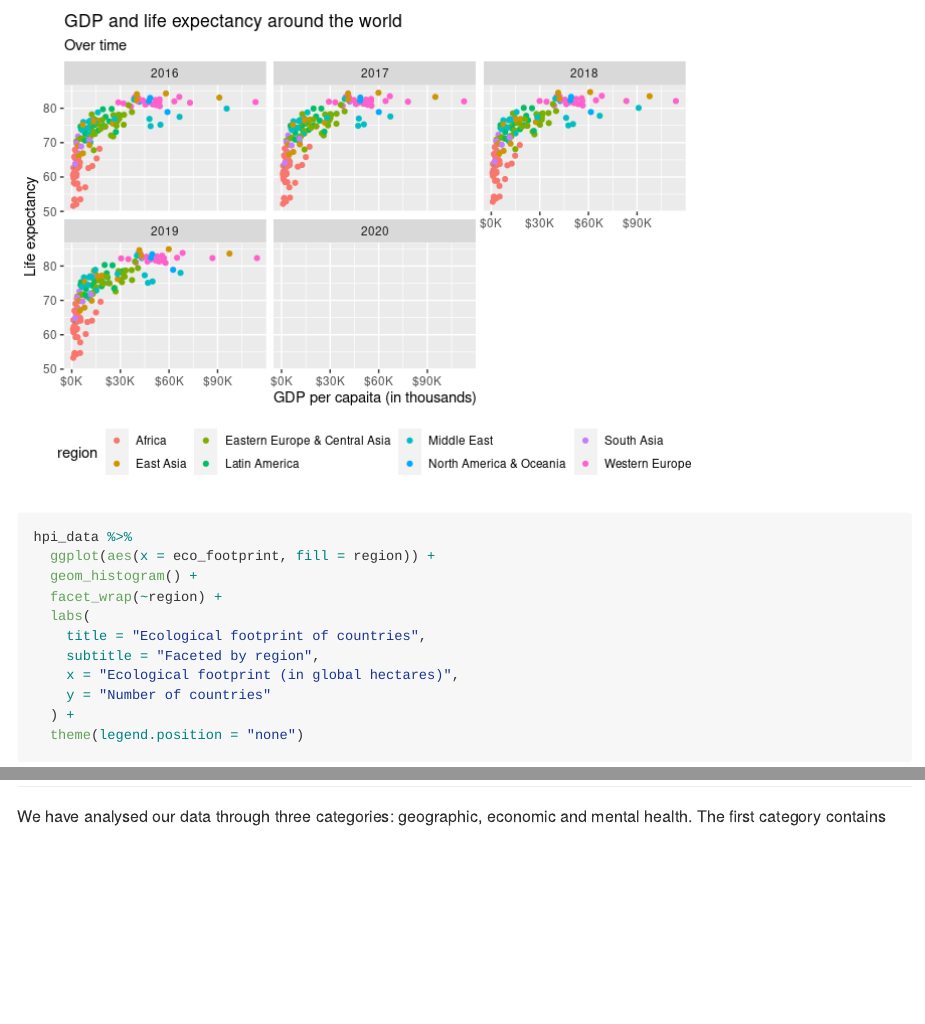
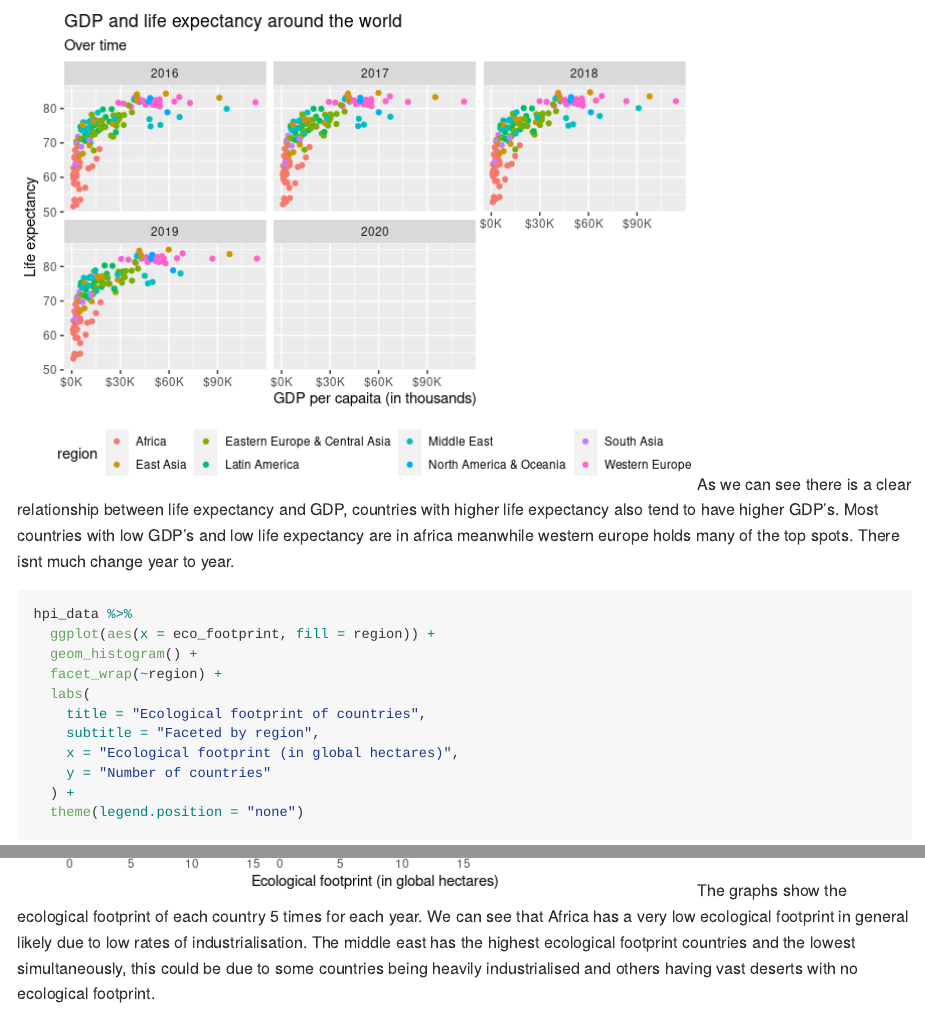
Before and after one commit to ids-s1-21/project-MZM, an R Markdown document (proposal/proposal.Rmd): the page in a window 1100 px wide, from 2410 px down before the commit and from 2530 px down after it, and a second part further down, joined at a grey line. The pictures show the output file proposal/proposal.md that the author committed with the source, drawn offline in the style of GitHub.

Commit message:
re-proposal

````diff
--- a/proposal/proposal.Rmd
+++ b/proposal/proposal.Rmd
@@ -108,7 +109,7 @@ hpi_data %>%
                                            prefix = "$",
                                            suffix = "K"))
 ```
-
+As we can see there is a clear relationship between life expectancy and GDP, countries with higher life expectancy also tend to have higher GDP's. Most countries with low GDP's and low life expectancy are in africa meanwhile western europe holds many of the top spots. There isnt much change year to year.
 ```{r}
 hpi_data %>%
   ggplot(aes(x = eco_footprint, fill = region)) +
@@ -122,8 +123,7 @@ hpi_data %>%
   ) +
   theme(legend.position = "none")
 ```
-
-## 3. Data analysis plan
+The graphs show the ecological footprint of each country 5 times for each year. We can see that Africa has a very low ecological footprint in general likely due to low rates of industrialisation. The middle east has the highest ecological footprint countries and the lowest simultaneously, this could be due to some countries being heavily industrialised and others having vast deserts with no ecological footprint.
 
 We have analysed our data through three categories: geographic, economic and mental health. The first category contains variables on general well being of the population. our second category obtainslife expactancyand GDP per capita. Lastly, our third category has information on ecological footprint based on their location (continent).
 
````
Also changed, not shown: proposal/proposal.md, proposal/proposal.Rmd (3 more changed lines).
